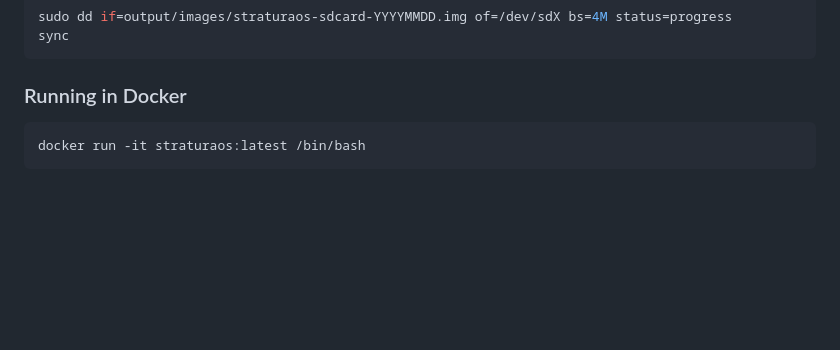
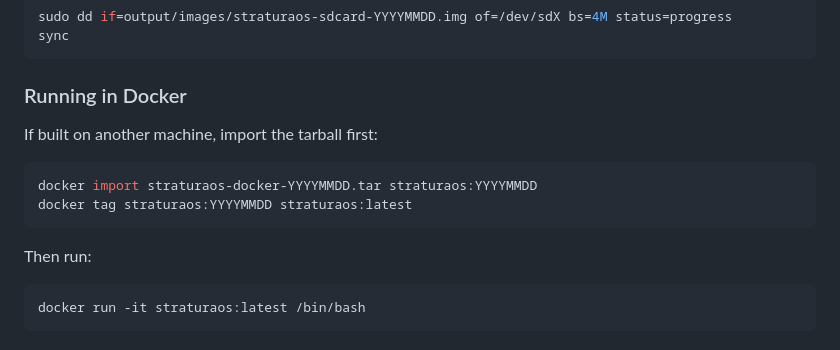
Before and after one commit to cbabil/kura, a Markdown page: README.md, the part around the change. Rendered like a GitHub page; blank space fills up the shorter version.

Commit message:
docs(readme): add Docker import instructions

````diff
--- a/README.md
+++ b/README.md
@@ -84,6 +84,15 @@ sync
 
 ### Running in Docker
 
+If built on another machine, import the tarball first:
+
+```bash
+docker import straturaos-docker-YYYYMMDD.tar straturaos:YYYYMMDD
+docker tag straturaos:YYYYMMDD straturaos:latest
+```
+
+Then run:
+
 ```bash
 docker run -it straturaos:latest /bin/bash
 ```
````
